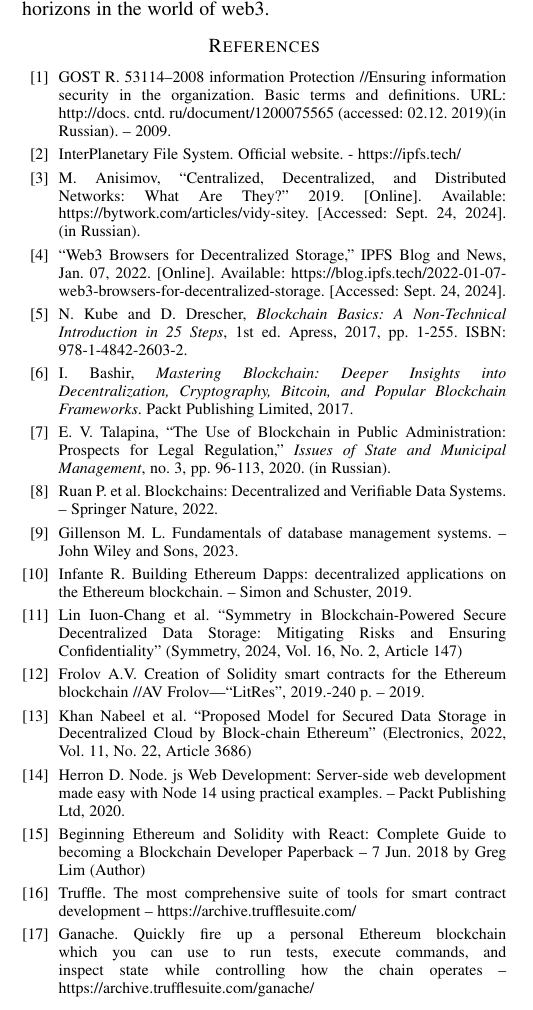
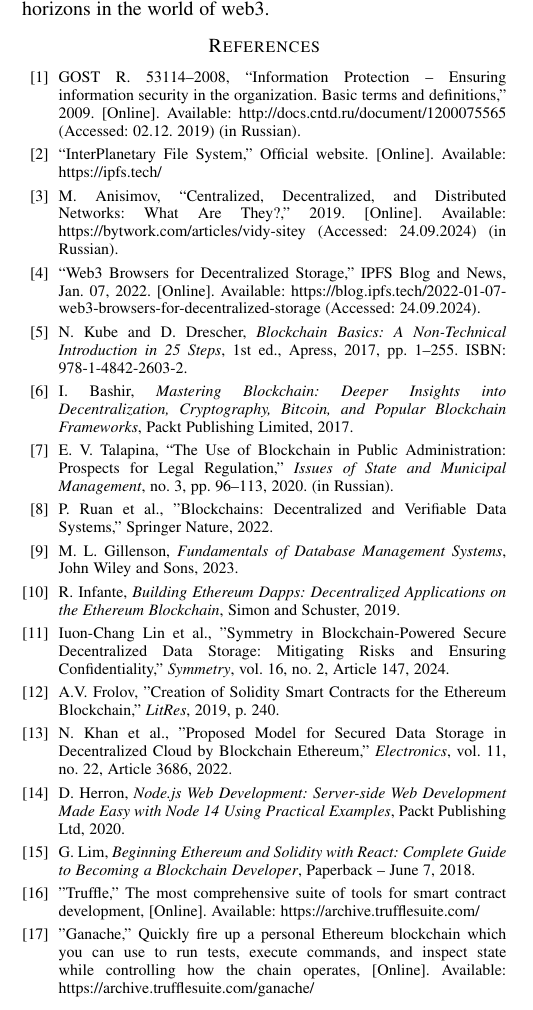
Before and after one commit to DiDinar5/IEEE_EDM_2024_Khayrutdinov_Dinar, a LaTeX paper (conference_EDM.tex): part of one column of page 4 of 4, cut so that both start at the same text. Compiled offline with pdfLaTeX; a missing font is replaced by an installed copy or a similar font; a LaTeX package or settings file that is missing is left out.

Commit message:
Update conference_EDM.tex
edit lit ref

```diff
--- a/conference_EDM.tex
+++ b/conference_EDM.tex
@@ -376,28 +376,40 @@
 
 \begin{thebibliography}{00}
 
-\bibitem{GOST53114} GOST R. 53114–2008 information Protection //Ensuring information security in the organization. Basic terms and definitions. URL: http://docs. cntd. ru/document/1200075565 (accessed: 02.12. 2019)(in Russian). – 2009.
+\bibitem{GOST53114} GOST R. 53114–2008, ``Information Protection – Ensuring information security in the organization. Basic terms and definitions,'' 2009. [Online]. Available: http://docs.cntd.ru/document/1200075565 (Accessed: 02.12. 2019) (in Russian).
 
-\bibitem{IPFS} InterPlanetary File System. Official website. - https://ipfs.tech/
+\bibitem{IPFS} ``InterPlanetary File System,'' Official website. [Online]. Available: https://ipfs.tech/
 
-\bibitem{Anisimov} M. Anisimov, ``Centralized, Decentralized, and Distributed Networks: What Are They?'' 2019. [Online]. Available: https://bytwork.com/articles/vidy-sitey. [Accessed: Sept. 24, 2024]. (in Russian).
+\bibitem{Anisimov} M. Anisimov, ``Centralized, Decentralized, and Distributed Networks: What Are They?,'' 2019. [Online]. Available: https://bytwork.com/articles/vidy-sitey (Accessed: 24.09.2024) (in Russian).
 
-\bibitem{Web3Browsers} ``Web3 Browsers for Decentralized Storage,'' IPFS Blog and News, Jan. 07, 2022. [Online]. Available: https://blog.ipfs.tech/2022-01-07-web3-browsers-for-decentralized-storage. [Accessed: Sept. 24, 2024].
+\bibitem{Web3Browsers} ``Web3 Browsers for Decentralized Storage,'' IPFS Blog and News, Jan. 07, 2022. [Online]. Available: https://blog.ipfs.tech/2022-01-07-web3-browsers-for-decentralized-storage (Accessed: 24.09.2024).
 
-\bibitem{Kube} N. Kube and D. Drescher, \textit{Blockchain Basics: A Non-Technical Introduction in 25 Steps}, 1st ed. Apress, 2017, pp. 1-255. ISBN: 978-1-4842-2603-2.
+\bibitem{Kube} N. Kube and D. Drescher, \textit{Blockchain Basics: A Non-Technical Introduction in 25 Steps}, 1st ed., Apress, 2017, pp. 1–255. ISBN: 978-1-4842-2603-2.
 
-\bibitem{Bashir} I. Bashir, \textit{Mastering Blockchain: Deeper Insights into Decentralization, Cryptography, Bitcoin, and Popular Blockchain Frameworks}. Packt Publishing Limited, 2017.
-\bibitem{Talapina} E. V. Talapina, ``The Use of Blockchain in Public Administration: Prospects for Legal Regulation,'' \textit{Issues of State and Municipal Management}, no. 3, pp. 96-113, 2020. (in Russian).
-\bibitem{Ruan} Ruan P. et al. Blockchains: Decentralized and Verifiable Data Systems. – Springer Nature, 2022.
-\bibitem{Gillenson} Gillenson M. L. Fundamentals of database management systems. – John Wiley and Sons, 2023.
-\bibitem{Infante} Infante R. Building Ethereum Dapps: decentralized applications on the Ethereum blockchain. – Simon and Schuster, 2019.
-\bibitem{Lin} Lin Iuon-Chang et al. ``Symmetry in Blockchain-Powered Secure Decentralized Data Storage: Mitigating Risks and Ensuring Confidentiality'' (Symmetry, 2024, Vol. 16, No. 2, Article 147)
-\bibitem{Frolov} Frolov A.V. Creation of Solidity smart contracts for the Ethereum blockchain //AV Frolov—``LitRes'', 2019.-240 p. – 2019.
-\bibitem{Khan Nabeel} Khan Nabeel et al. ``Proposed Model for Secured Data Storage in Decentralized Cloud by Block-chain Ethereum'' (Electronics, 2022, Vol. 11, No. 22, Article 3686)
-\bibitem{Herron} Herron D. Node. js Web Development: Server-side web development made easy with Node 14 using practical examples. – Packt Publishing Ltd, 2020.
-\bibitem{Greg Lim} Beginning Ethereum and Solidity with React: Complete Guide to becoming a Blockchain Developer Paperback – 7 Jun. 2018 by Greg Lim (Author)
-\bibitem{Truffle} Truffle. The most comprehensive suite of tools for smart contract development – https://archive.trufflesuite.com/
-\bibitem{Ganache} Ganache. Quickly fire up a personal Ethereum blockchain which you can use to run tests, execute commands, and inspect state while controlling how the chain operates – https://archive.trufflesuite.com/ganache/
+\bibitem{Bashir} I. Bashir, \textit{Mastering Blockchain: Deeper Insights into Decentralization, Cryptography, Bitcoin, and Popular Blockchain Frameworks}, Packt Publishing Limited, 2017.
+
+\bibitem{Talapina} E. V. Talapina, ``The Use of Blockchain in Public Administration: Prospects for Legal Regulation,'' \textit{Issues of State and Municipal Management}, no. 3, pp. 96–113, 2020. (in Russian).
+
+\bibitem{Ruan} P. Ruan et al., "Blockchains: Decentralized and Verifiable Data Systems," Springer Nature, 2022.
+
+\bibitem{Gillenson} M. L. Gillenson, \textit{Fundamentals of Database Management Systems}, John Wiley and Sons, 2023.
+
+\bibitem{Infante} R. Infante, \textit{Building Ethereum Dapps: Decentralized Applications on the Ethereum Blockchain}, Simon and Schuster, 2019.
+
+\bibitem{Lin} Iuon-Chang Lin et al., "Symmetry in Blockchain-Powered Secure Decentralized Data Storage: Mitigating Risks and Ensuring Confidentiality," \textit{Symmetry}, vol. 16, no. 2, Article 147, 2024.
+
+\bibitem{Frolov} A.V. Frolov, "Creation of Solidity Smart Contracts for the Ethereum Blockchain," \textit{LitRes}, 2019, p. 240.
+
+\bibitem{Khan Nabeel} N. Khan et al., "Proposed Model for Secured Data Storage in Decentralized Cloud by Blockchain Ethereum," \textit{Electronics}, vol. 11, no. 22, Article 3686, 2022.
+
+\bibitem{Herron} D. Herron, \textit{Node.js Web Development: Server-side Web Development Made Easy with Node 14 Using Practical Examples}, Packt Publishing Ltd, 2020.
+
+\bibitem{Greg Lim} G. Lim, \textit{Beginning Ethereum and Solidity with React: Complete Guide to Becoming a Blockchain Developer}, Paperback – June 7, 2018.
+
+\bibitem{Truffle} "Truffle," The most comprehensive suite of tools for smart contract development, [Online]. Available: https://archive.trufflesuite.com/
+
+\bibitem{Ganache} "Ganache," Quickly fire up a personal Ethereum blockchain which you can use to run tests, execute commands, and inspect state while controlling how the chain operates, [Online]. Available: https://archive.trufflesuite.com/ganache/
+
 \end{thebibliography}
 
 \end{document}
```
